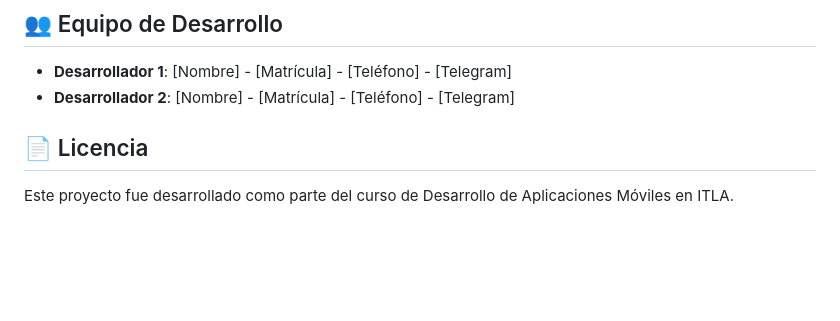
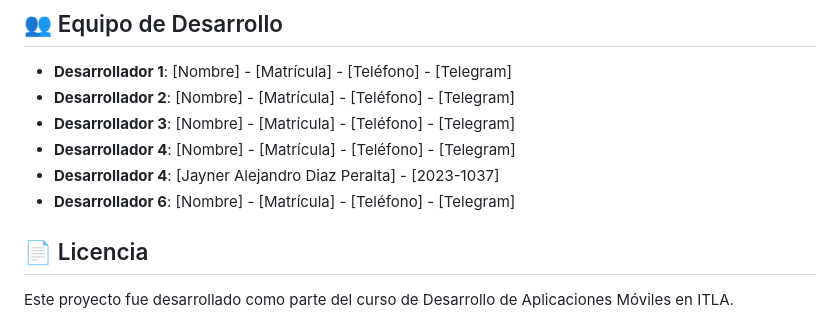
Before and after one commit to juanluis93/ProyectoFinal, a Markdown page: README.md, the part around the change. Drawn GitHub-style; blank space fills up the shorter version.

```diff
--- a/README.md
+++ b/README.md
@@ -84,6 +84,10 @@ flutter build apk --release
 
 - **Desarrollador 1**: [Nombre] - [Matrícula] - [Teléfono] - [Telegram]
 - **Desarrollador 2**: [Nombre] - [Matrícula] - [Teléfono] - [Telegram]
+- **Desarrollador 3**: [Nombre] - [Matrícula] - [Teléfono] - [Telegram]
+- **Desarrollador 4**: [Nombre] - [Matrícula] - [Teléfono] - [Telegram]
+- **Desarrollador 4**: [Jayner Alejandro Diaz Peralta] - [2023-1037]
+- **Desarrollador 6**: [Nombre] - [Matrícula] - [Teléfono] - [Telegram]
 
 ## 📄 Licencia
 
```
